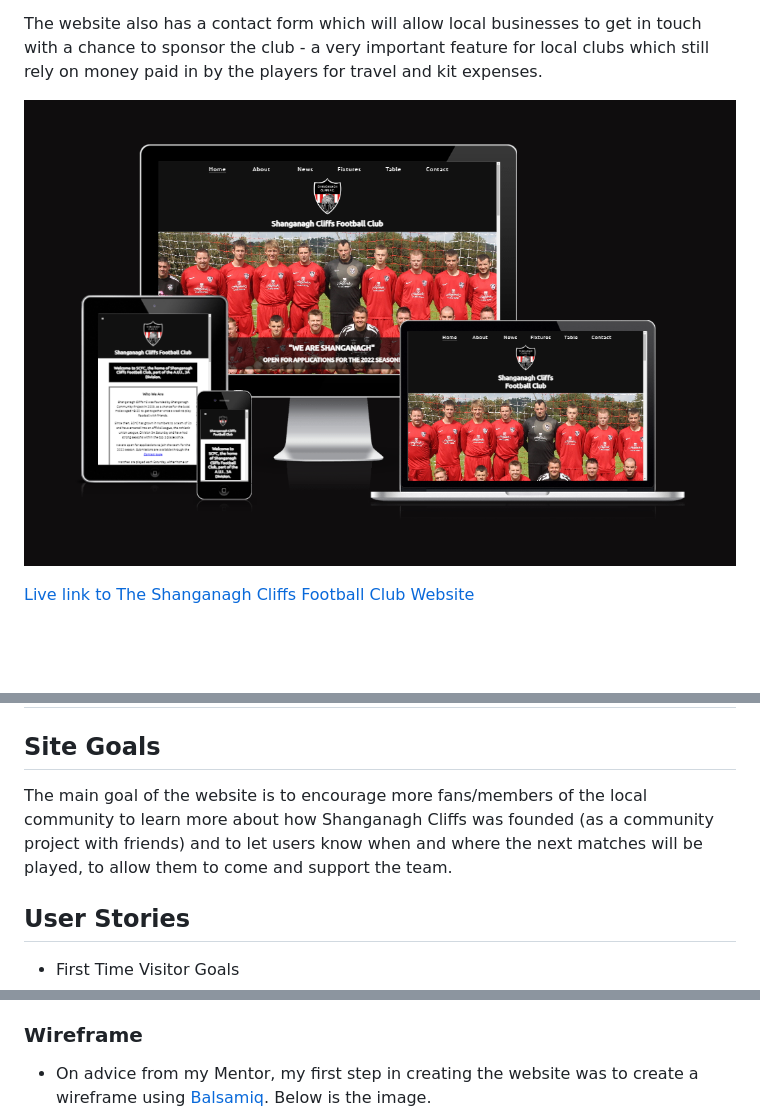
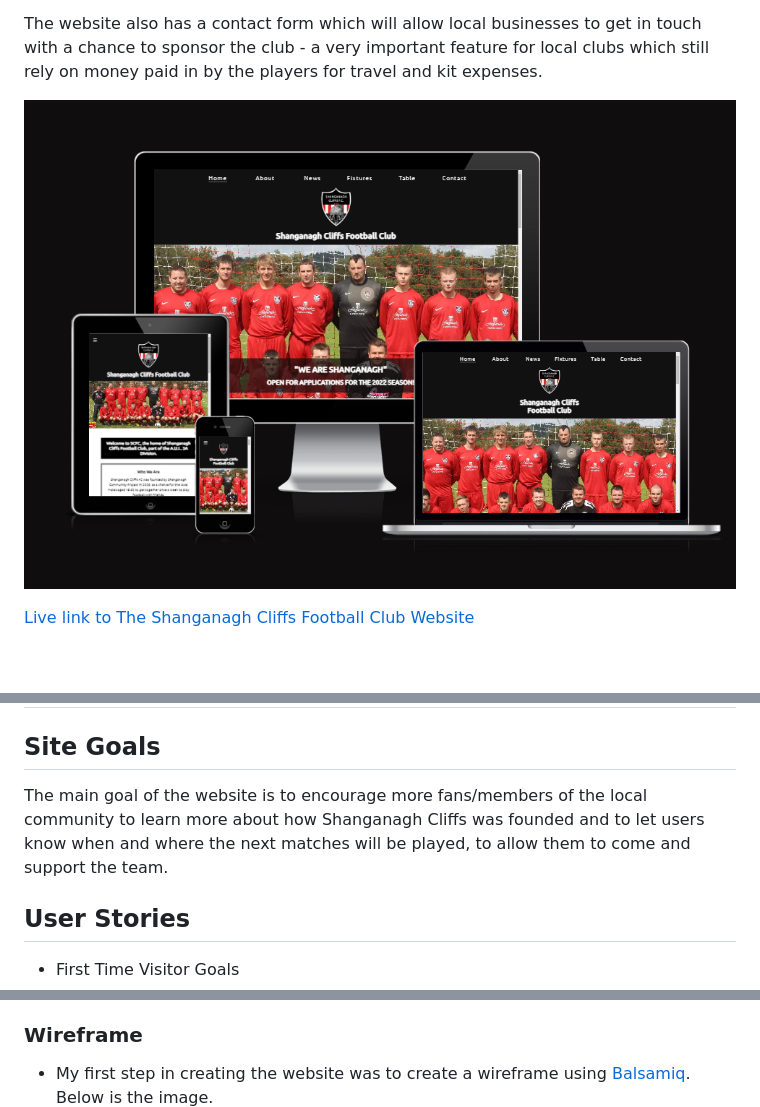
Before and after one commit to VictoriaT87/shanganagh-cliffs-fc, a Markdown page: README.md, 3 parts joined by grey strips. Drawn GitHub-style; pictures changed too: assets/documentation/responsive-screenshot.png (deleted), assets/documentation/responsive.png (added).

Commit message:
docs: update AmIResponsive screenshot on README.md

```diff
--- a/README.md
+++ b/README.md
@@ -4,7 +4,7 @@ Welcome to the Shanganagh Cliffs Football Club website! This site has been creat
 
 The website also has a contact form which will allow local businesses to get in touch with a chance to sponsor the club - a very important feature for local clubs which still rely on money paid in by the players for travel and kit expenses.
 
-![Website responsiveness on multiple screen sizes](assets/documentation/responsive-screenshot.png)
+![Website responsiveness on multiple screen sizes](assets/documentation/responsive.png)
 
 [Live link to The Shanganagh Cliffs Football Club Website](https://victoriat87.github.io/shanganagh-cliffs-fc/)
 
@@ -149,7 +149,7 @@ The website also has a contact form which will allow local businesses to get in
 # User Experience (UX)
 
 ## Site Goals
-The main goal of the website is to encourage more fans/members of the local community to learn more about how Shanganagh Cliffs was founded (as a community project with friends) and to let users know when and where the next matches will be played, to allow them to come and support the team.
+The main goal of the website is to encourage more fans/members of the local community to learn more about how Shanganagh Cliffs was founded and to let users know when and where the next matches will be played, to allow them to come and support the team.
 
 ## User Stories
 
@@ -189,7 +189,7 @@ The main goal of the website is to encourage more fans/members of the local comm
  -   The font chosen for the website is a san-serif font called Ubuntu. This was picked because it has good clarity on both desktop and mobile screens. The font was found on [Google Font](https://fonts.google.com/specimen/Ubuntu) and imported to the website with a CSS import.
 
 ### Wireframe
- - On advice from my Mentor, my first step in creating the website was to create a wireframe using [Balsamiq](https://balsamiq.com/). Below is the image.
+ - My first step in creating the website was to create a wireframe using [Balsamiq](https://balsamiq.com/). Below is the image.
  ![Balsamiq Wireframe](assets/documentation/wireframe.png)
 
 <br>
```
Also changed, not shown: 1 other file.
